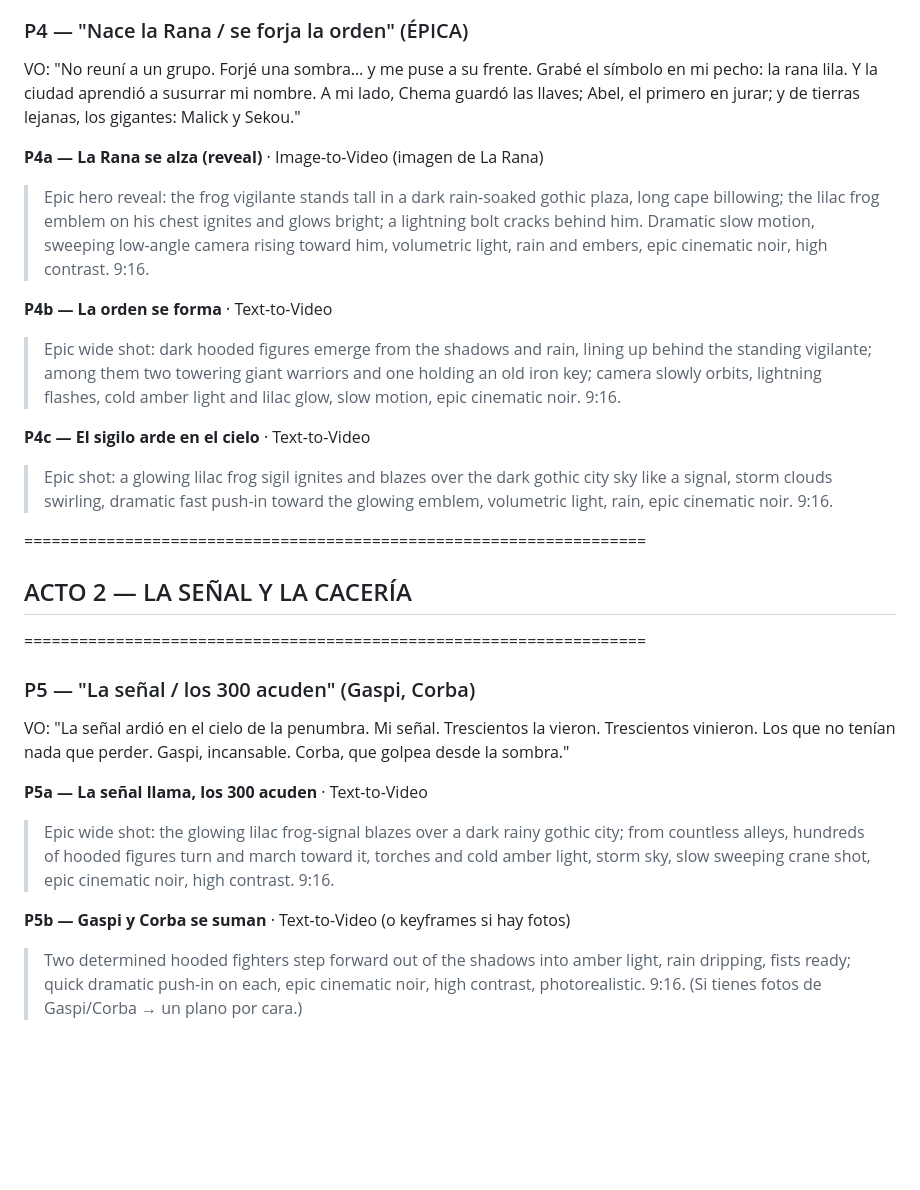
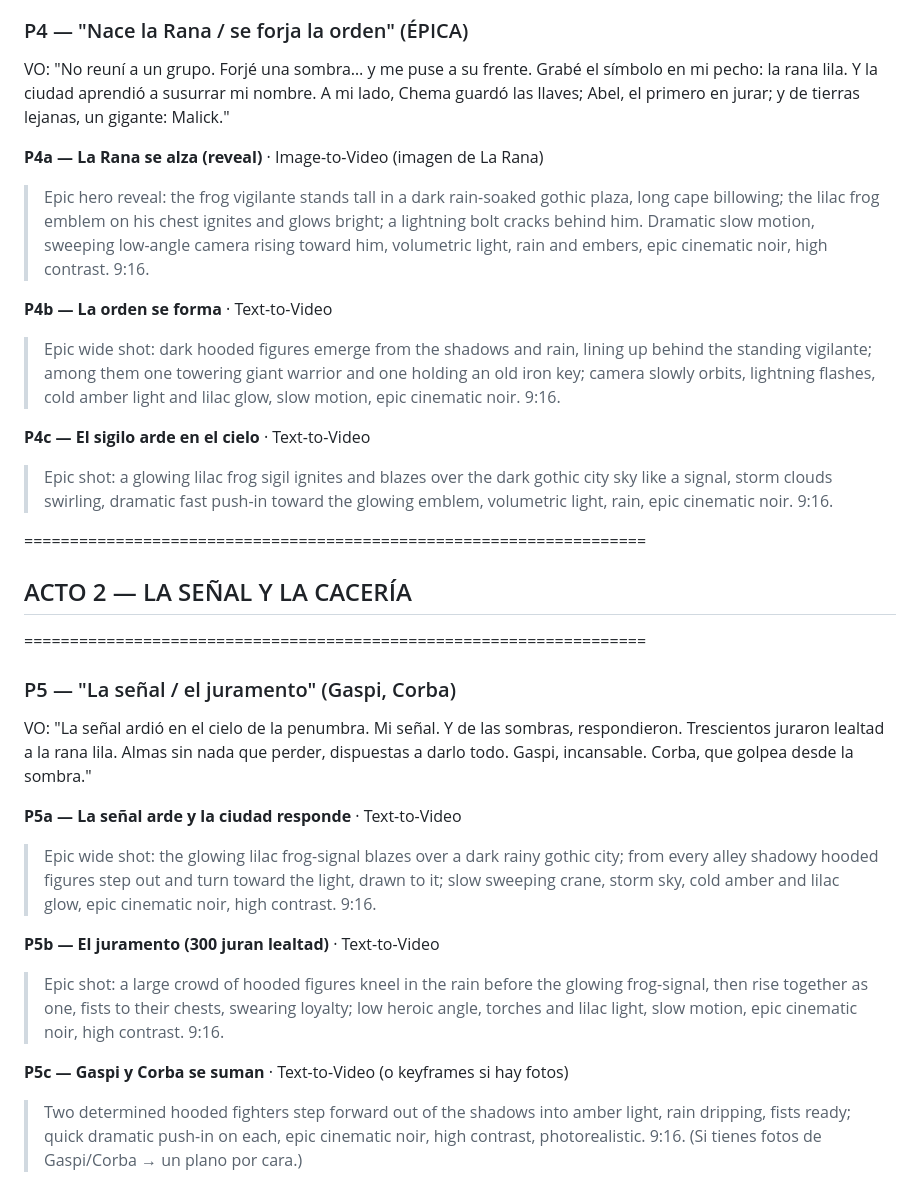
Before and after one commit to miguelAngel299/prueba1, a Markdown page: hoja_rodaje.md, the part around the change. Drawn GitHub-style; blank space fills up the shorter version.

```diff
--- a/hoja_rodaje.md
+++ b/hoja_rodaje.md
@@ -85,13 +85,13 @@ VO: "Bajo la lluvia hicimos un pacto: no volver a arrodillarnos. Jamás. Míchel
 (Intercalar Míchel/Trivi en DaVinci. Si Veo cambia la cara → truco still→movimiento (Dynamic Zoom DaVinci).)
 
 ### P4 — "Nace la Rana / se forja la orden" (ÉPICA)
-VO: "No reuní a un grupo. Forjé una sombra… y me puse a su frente. Grabé el símbolo en mi pecho: la rana lila. Y la ciudad aprendió a susurrar mi nombre. A mi lado, Chema guardó las llaves; Abel, el primero en jurar; y de tierras lejanas, los gigantes: Malick y Sekou."
+VO: "No reuní a un grupo. Forjé una sombra… y me puse a su frente. Grabé el símbolo en mi pecho: la rana lila. Y la ciudad aprendió a susurrar mi nombre. A mi lado, Chema guardó las llaves; Abel, el primero en jurar; y de tierras lejanas, un gigante: Malick."
 
 **P4a — La Rana se alza (reveal)** · Image-to-Video (imagen de La Rana)
 > Epic hero reveal: the frog vigilante stands tall in a dark rain-soaked gothic plaza, long cape billowing; the lilac frog emblem on his chest ignites and glows bright; a lightning bolt cracks behind him. Dramatic slow motion, sweeping low-angle camera rising toward him, volumetric light, rain and embers, epic cinematic noir, high contrast. 9:16.
 
 **P4b — La orden se forma** · Text-to-Video
-> Epic wide shot: dark hooded figures emerge from the shadows and rain, lining up behind the standing vigilante; among them two towering giant warriors and one holding an old iron key; camera slowly orbits, lightning flashes, cold amber light and lilac glow, slow motion, epic cinematic noir. 9:16.
+> Epic wide shot: dark hooded figures emerge from the shadows and rain, lining up behind the standing vigilante; among them one towering giant warrior and one holding an old iron key; camera slowly orbits, lightning flashes, cold amber light and lilac glow, slow motion, epic cinematic noir. 9:16.
 
 **P4c — El sigilo arde en el cielo** · Text-to-Video
 > Epic shot: a glowing lilac frog sigil ignites and blazes over the dark gothic city sky like a signal, storm clouds swirling, dramatic fast push-in toward the glowing emblem, volumetric light, rain, epic cinematic noir. 9:16.
@@ -100,13 +100,16 @@ VO: "No reuní a un grupo. Forjé una sombra… y me puse a su frente. Grabé el
 ## ACTO 2 — LA SEÑAL Y LA CACERÍA
 ====================================================================
 
-### P5 — "La señal / los 300 acuden" (Gaspi, Corba)
-VO: "La señal ardió en el cielo de la penumbra. Mi señal. Trescientos la vieron. Trescientos vinieron. Los que no tenían nada que perder. Gaspi, incansable. Corba, que golpea desde la sombra."
+### P5 — "La señal / el juramento" (Gaspi, Corba)
+VO: "La señal ardió en el cielo de la penumbra. Mi señal. Y de las sombras, respondieron. Trescientos juraron lealtad a la rana lila. Almas sin nada que perder, dispuestas a darlo todo. Gaspi, incansable. Corba, que golpea desde la sombra."
 
-**P5a — La señal llama, los 300 acuden** · Text-to-Video
-> Epic wide shot: the glowing lilac frog-signal blazes over a dark rainy gothic city; from countless alleys, hundreds of hooded figures turn and march toward it, torches and cold amber light, storm sky, slow sweeping crane shot, epic cinematic noir, high contrast. 9:16.
+**P5a — La señal arde y la ciudad responde** · Text-to-Video
+> Epic wide shot: the glowing lilac frog-signal blazes over a dark rainy gothic city; from every alley shadowy hooded figures step out and turn toward the light, drawn to it; slow sweeping crane, storm sky, cold amber and lilac glow, epic cinematic noir, high contrast. 9:16.
 
-**P5b — Gaspi y Corba se suman** · Text-to-Video (o keyframes si hay fotos)
+**P5b — El juramento (300 juran lealtad)** · Text-to-Video
+> Epic shot: a large crowd of hooded figures kneel in the rain before the glowing frog-signal, then rise together as one, fists to their chests, swearing loyalty; low heroic angle, torches and lilac light, slow motion, epic cinematic noir, high contrast. 9:16.
+
+**P5c — Gaspi y Corba se suman** · Text-to-Video (o keyframes si hay fotos)
 > Two determined hooded fighters step forward out of the shadows into amber light, rain dripping, fists ready; quick dramatic push-in on each, epic cinematic noir, high contrast, photorealistic. 9:16.
 (Si tienes fotos de Gaspi/Corba → un plano por cara.)
 
```
Also changed, not shown: guion_batman_completo.md (+2 -2 lines), texto_voz_jellypop_batman.md (+4 -4 lines).
